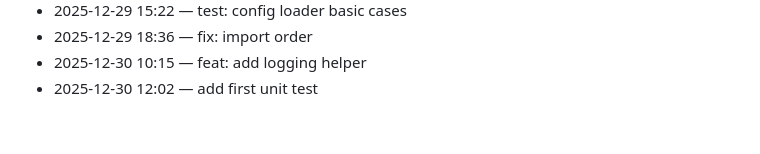
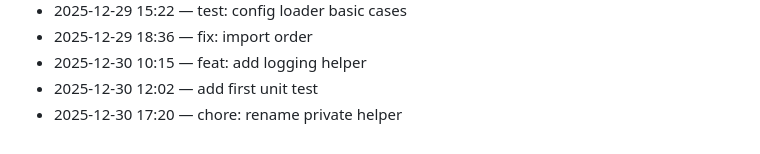
Before and after one commit to adam-scott-thomas/GhostGate, a Markdown page: .dev/journal.md, the part around the change. Drawn GitHub-style.

Commit message:
chore: rename private helper

```diff
--- a/.dev/journal.md
+++ b/.dev/journal.md
@@ -108,3 +108,4 @@ Chronological log of work activity.
 - 2025-12-29 18:36 — fix: import order
 - 2025-12-30 10:15 — feat: add logging helper
 - 2025-12-30 12:02 — add first unit test
+- 2025-12-30 17:20 — chore: rename private helper
```
